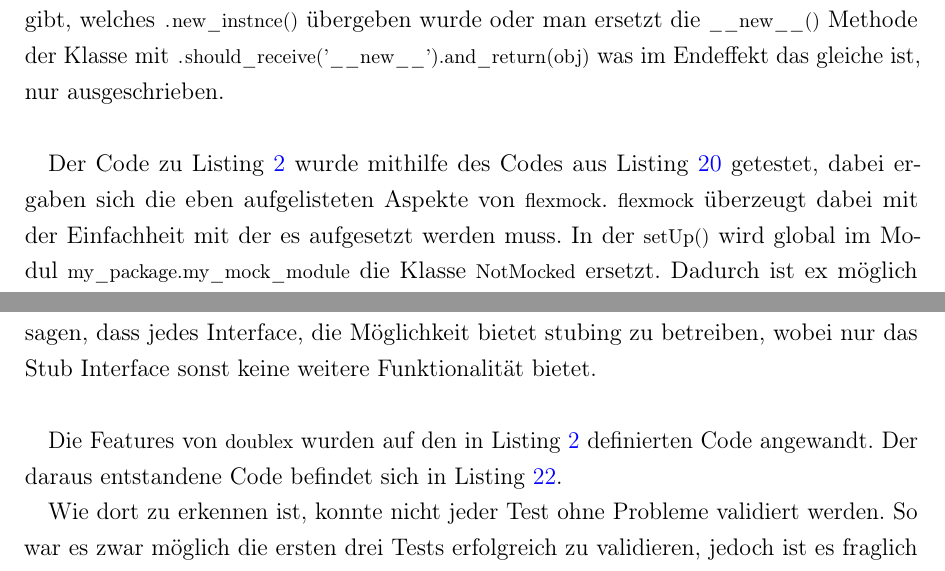
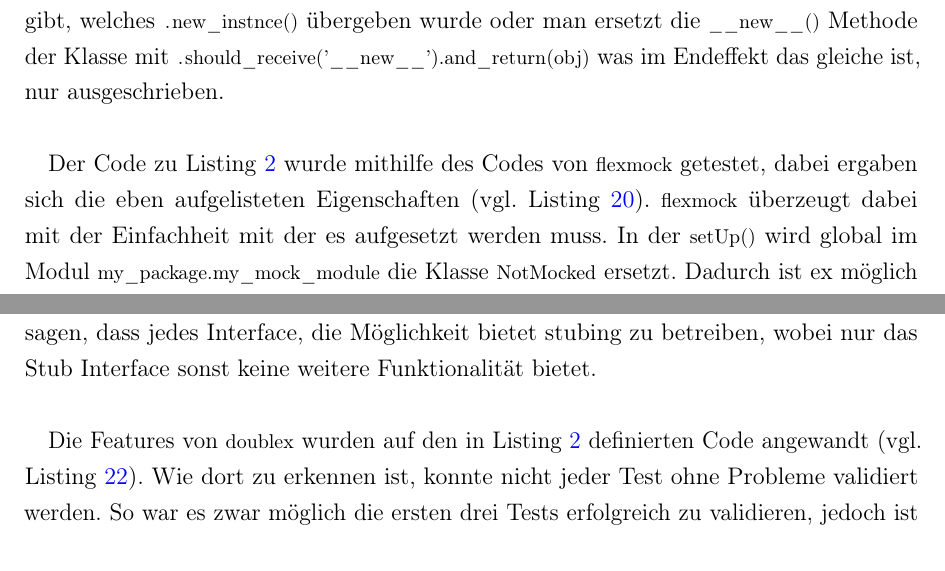
Before and after one commit to Biskit1943/Bachelor-Thesis, a LaTeX paper (bachelor.tex, which reads bachelor/3_2_2_3_flexmock.tex, bachelor/3_2_2_4_python_doublex.tex): two parts of pages 30 and 33 of 62 before the commit and two parts of pages 25 and 28 of 62 after it, joined at a grey line, cut so that both start at the same text. The pictures show the PDF file bachelor.pdf that the author committed with the source.

```diff
--- a/bachelor/3_2_2_3_flexmock.tex
+++ b/bachelor/3_2_2_3_flexmock.tex
@@ -64,11 +64,15 @@
 \newline
 
 Der Code zu Listing \ref{listing:base:my_mock_module} wurde mithilfe des Codes
-aus Listing \ref{listing:flexmock:example} getestet, dabei ergaben sich die eben
-aufgelisteten Aspekte von \lstinline{flexmock}. \lstinline{flexmock} überzeugt
-dabei mit der Einfachheit mit der es aufgesetzt werden muss. In der
-\lstinline{setUp()} wird global im Modul \lstinline{my_package.my_mock_module}
-die Klasse \lstinline{NotMocked} ersetzt. Dadurch ist ex möglich in jedem Test
-Fall eine Annahme auf zu stellen, die dann auf alle Objekte der Klasse
-\lstinline{NotMocked} zutreffen. Der aufwand diesen Code zu schreiben war
-demnach sehr gering. Lediglich das erstellen einer Methode die im Originalen
+von \lstinline{flexmock} getestet, dabei ergaben sich die eben aufgelisteten
+Eigenschaften (vgl. Listing \ref{listing:flexmock:example}).
+\lstinline{flexmock} überzeugt dabei mit der Einfachheit mit der es aufgesetzt
+werden muss. In der \lstinline{setUp()} wird global im Modul
+\lstinline{my_package.my_mock_module} die Klasse \lstinline{NotMocked} ersetzt.
+Dadurch ist ex möglich in jedem Test Fall eine Annahme auf zu stellen, die dann
+auf alle Objekte der Klasse \lstinline{NotMocked} zutreffen. Der aufwand diesen
+Code zu schreiben war demnach sehr gering. Lediglich das erstellen einer
+Methode die im Originalen Objekt nicht existiert war nicht möglich, aus diesem
+Grund ist der Code in \lstinline{test_call_helper_help()} nicht korrekt und
+wirft eine Exception, diese kann in Listing \ref{listing:flexmock:exception}
+eingesehen werden.
--- a/bachelor/3_2_2_4_python_doublex.tex
+++ b/bachelor/3_2_2_4_python_doublex.tex
@@ -92,14 +92,12 @@
 \newline
 
 Die Features von \lstinline{doublex} wurden auf den in Listing
-\ref{listing:base:my_mock_module} definierten Code angewandt. Der daraus
-entstandene Code befindet sich in Listing \ref{listing:doublex:example}.
-
-Wie dort zu erkennen ist, konnte nicht jeder Test ohne Probleme validiert
-werden. So war es zwar möglich die ersten drei Tests erfolgreich zu validieren,
-jedoch ist es fraglich ob, dieser Code wirklich etwas bringt, da die getesteten
-Objekte einfach nur zurück geben, was erwartet ist und dabei nicht einmal das
-originale Objekt sind.
+\ref{listing:base:my_mock_module} definierten Code angewandt (vgl. Listing
+\ref{listing:doublex:example}). Wie dort zu erkennen ist, konnte nicht jeder
+Test ohne Probleme validiert werden. So war es zwar möglich die ersten drei
+Tests erfolgreich zu validieren, jedoch ist es fraglich ob, dieser Code
+wirklich etwas bringt, da die getesteten Objekte einfach nur zurück geben, was
+erwartet ist und dabei nicht einmal das originale Objekt sind.
 
 Bei dem Test, der eine interne Methode aufrufen soll kommt das Spy Interface an
 seine grenzen, denn es kann nicht überprüfen ob die interne Methode aufgerufen
```
Also changed, not shown: bachelor.tex (+25 -22 lines), bachelor/3_2_2_1_stubble.tex (+14 -14 lines), bachelor/4_zusammenfassung.tex (+1 -1 lines), bachelor/listings.tex (+1 -1 lines), latex_einstellungen/abkuezungen/abkuerzungen.tex (+1 -1 lines), latex_einstellungen/fussnotenverzeichnis.tex (+1 -1 lines), latex_einstellungen/glossar.tex (+1 -1 lines), latex_einstellungen/listingverzeichnis.tex (+1 -1 lines), latex_einstellungen/literaturverzeichnis.tex (+1 -1 lines), bachelor.pdf, bachelor/3_2_2_3_flexmock.tex (3 more changed lines), 1 other file.
